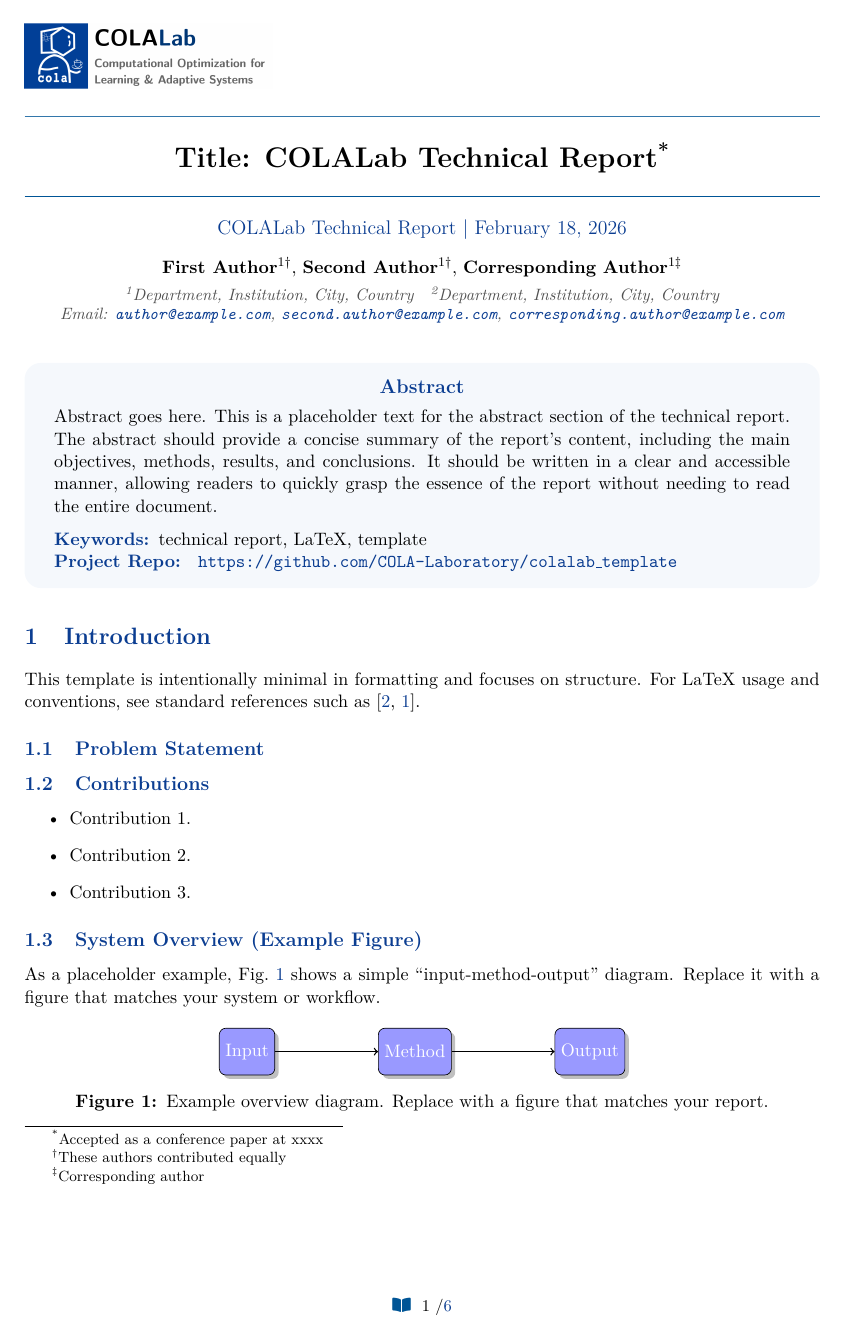
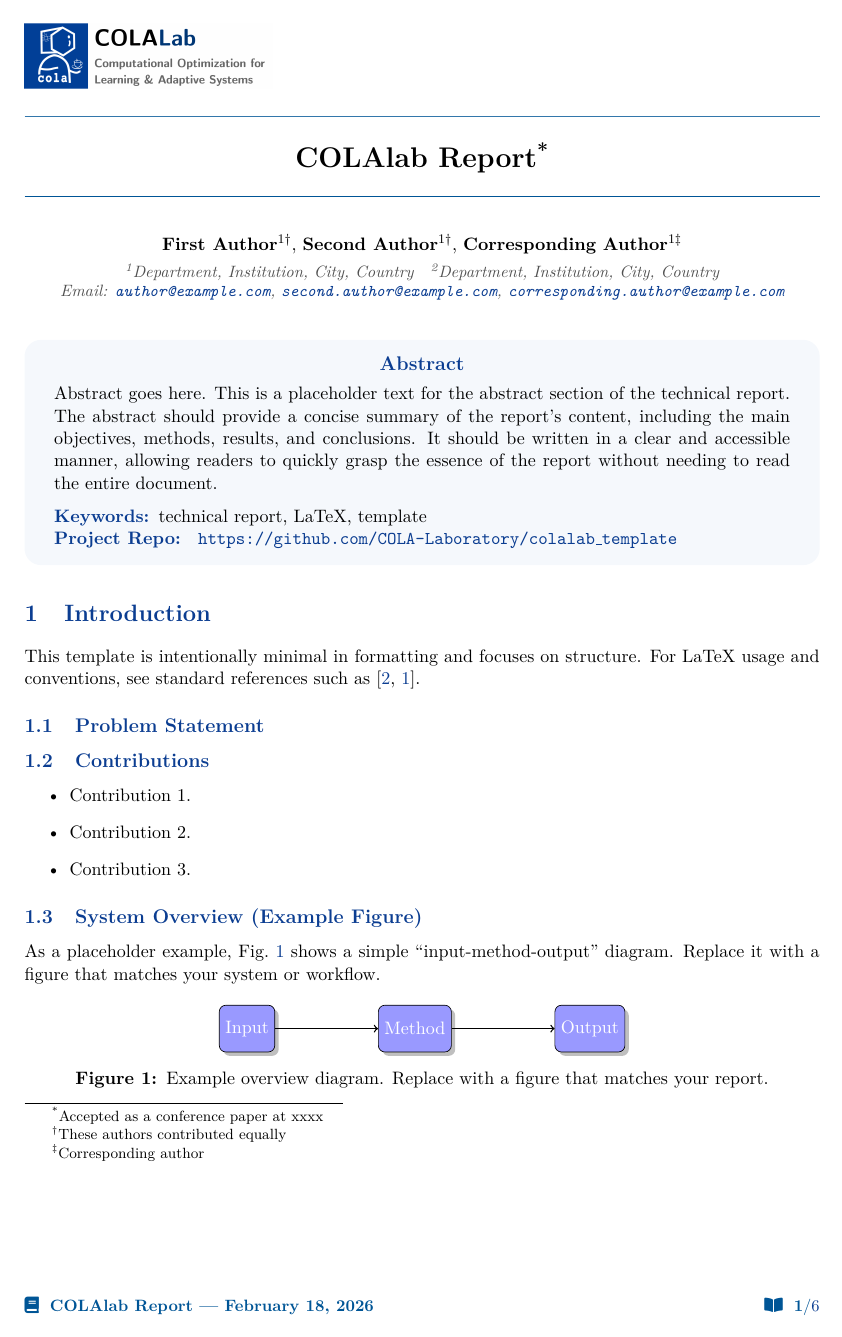
Before and after one commit to COLA-Laboratory/colalab_template, a LaTeX document (main.tex, which reads reporttitleblock.sty, sections/title.tex): page 1 of 6. Compiled offline with pdfLaTeX.

Commit message:
COLAlab report moves to below

```diff
--- a/main.tex
+++ b/main.tex
@@ -52,13 +52,28 @@
 \usepackage{lastpage}  % \pageref{LastPage} for total page count
 \usepackage{fontawesome5} % flat icons for footer etc.
 
-% ── Page numbering: icon + "page / total" in the bottom-right ─────────────
-\pagestyle{fancy}
-\fancyhf{}                              % clear all header / footer fields
-\renewcommand{\headrulewidth}{0pt}      % no header rule
-\renewcommand{\footrulewidth}{0pt}      % no footer rule
-\fancyfoot[C]{\small{\color{headerblue}\faBookOpen}~~\thepage\ /\pageref{LastPage}}
-\fancypagestyle{plain}{\fancyhf{}\fancyfoot[C]{\small{\color{headerblue}\faBookOpen}~~\thepage\ /\pageref{LastPage}}}
+% ── Footer: page x/xx on all pages; first page also shows title + date ──────
+\newcommand{\PageCounterText}{%
+  {\small\color{headerblue}\faBookOpen~~\textbf{\thepage}/\pageref{LastPage}}%
+}
+\newcommand{\FirstPageFooterLeft}{%
+  \small{\color{headerblue}\faIcon[regular]{book}}~~%
+  {\small\color{headerblue}\textbf{\ReportTitleText\ | \today}}%
+}
+\fancypagestyle{allpagesfooter}{%
+  \fancyhf{}%
+  \renewcommand{\headrulewidth}{0pt}%
+  \renewcommand{\footrulewidth}{0pt}%
+  \fancyfoot[R]{\PageCounterText}%
+}
+\fancypagestyle{firstpagefooter}{%
+  \fancyhf{}%
+  \renewcommand{\headrulewidth}{0pt}%
+  \renewcommand{\footrulewidth}{0pt}%
+  \fancyfoot[L]{\FirstPageFooterLeft}%
+  \fancyfoot[R]{\PageCounterText}%
+}
+\pagestyle{allpagesfooter}
 
 % Define a few colors for making text stand out within the presentation
 \definecolor{myblue}{RGB}{34,31,217}
@@ -127,6 +142,7 @@
 \usepackage{lscape}
 
 \begin{document}
+\thispagestyle{firstpagefooter}
 
 % ── Logo in top-left corner of the first page ──────────────────────────────
 \AddToShipoutPictureBG*{%
--- a/reporttitleblock.sty
+++ b/reporttitleblock.sty
@@ -57,6 +57,8 @@
 \NewDocumentCommand{\ReportSubtitle}{m}{\tl_gset:Nn \g_report_subtitle_tl {#1}}
 \NewDocumentCommand{\ReportEqualNote}{m}{\tl_gset:Nn \g_report_equal_note_tl {#1}}
 \NewDocumentCommand{\ReportCorrespondingLabel}{m}{\tl_gset:Nn \g_report_corr_label_tl {#1}}
+\NewDocumentCommand{\ReportTitleText}{}{\tl_use:N \g_report_title_tl}
+\NewDocumentCommand{\ReportTitleMarkText}{}{\tl_use:N \g_report_title_mark_tl}
 
 \NewDocumentCommand{\ReportClearAuthors}{}{
   \seq_gclear:N \g_report_authors_seq
--- a/sections/title.tex
+++ b/sections/title.tex
@@ -4,10 +4,9 @@
 \ReportClearAffils{}
 \ReportClearAuthors{}
 
-\ReportTitle{Title: COLALab Technical Report}
+\ReportTitle{COLAlab Report}
 \ReportTitleMark{}
 \ReportAcceptedNote{Accepted as a conference paper at xxxx}
-\ReportSubtitle{COLALab Technical Report \textbar\ \today}
 
 \ReportAffil{1}{Department, Institution, City, Country}
 \ReportAffil{2}{Department, Institution, City, Country}
```
Also changed, not shown: main.pdf, 9 other files.
